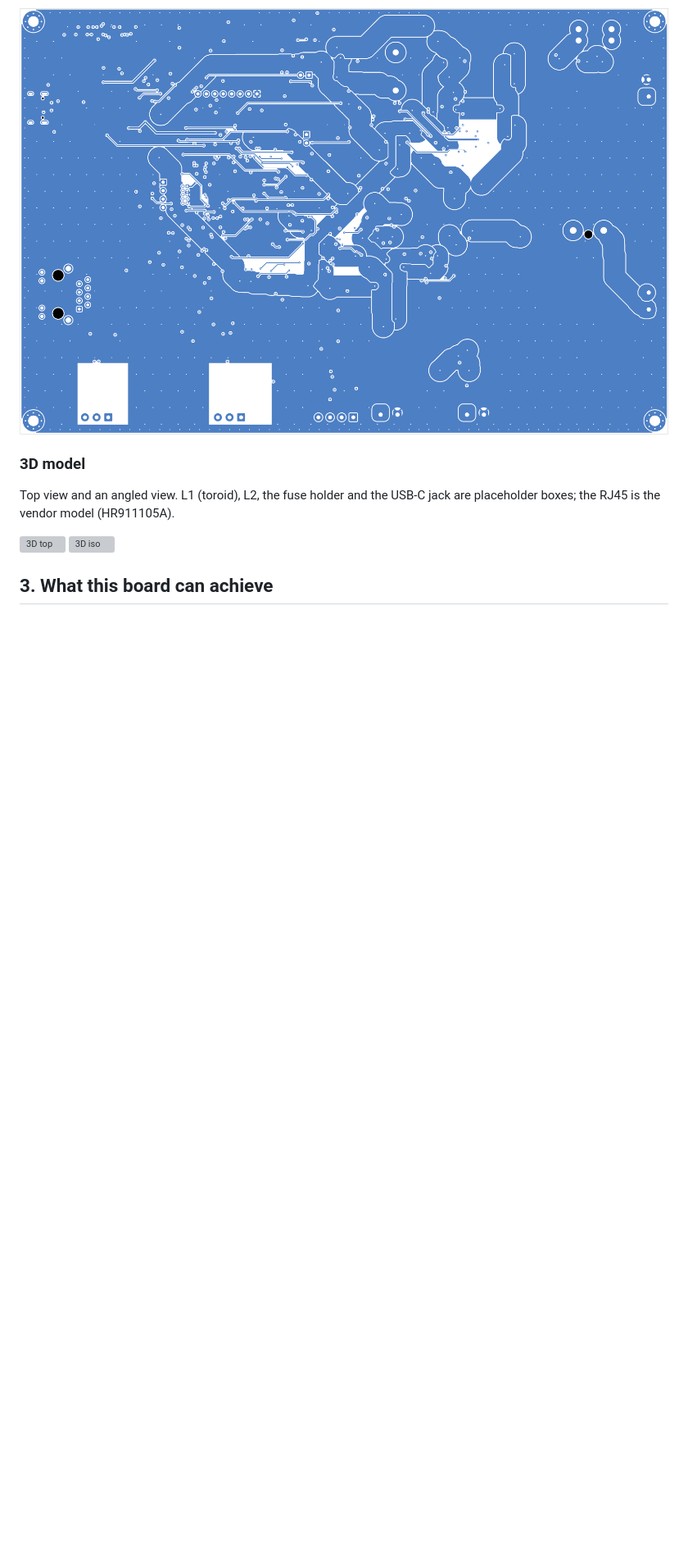
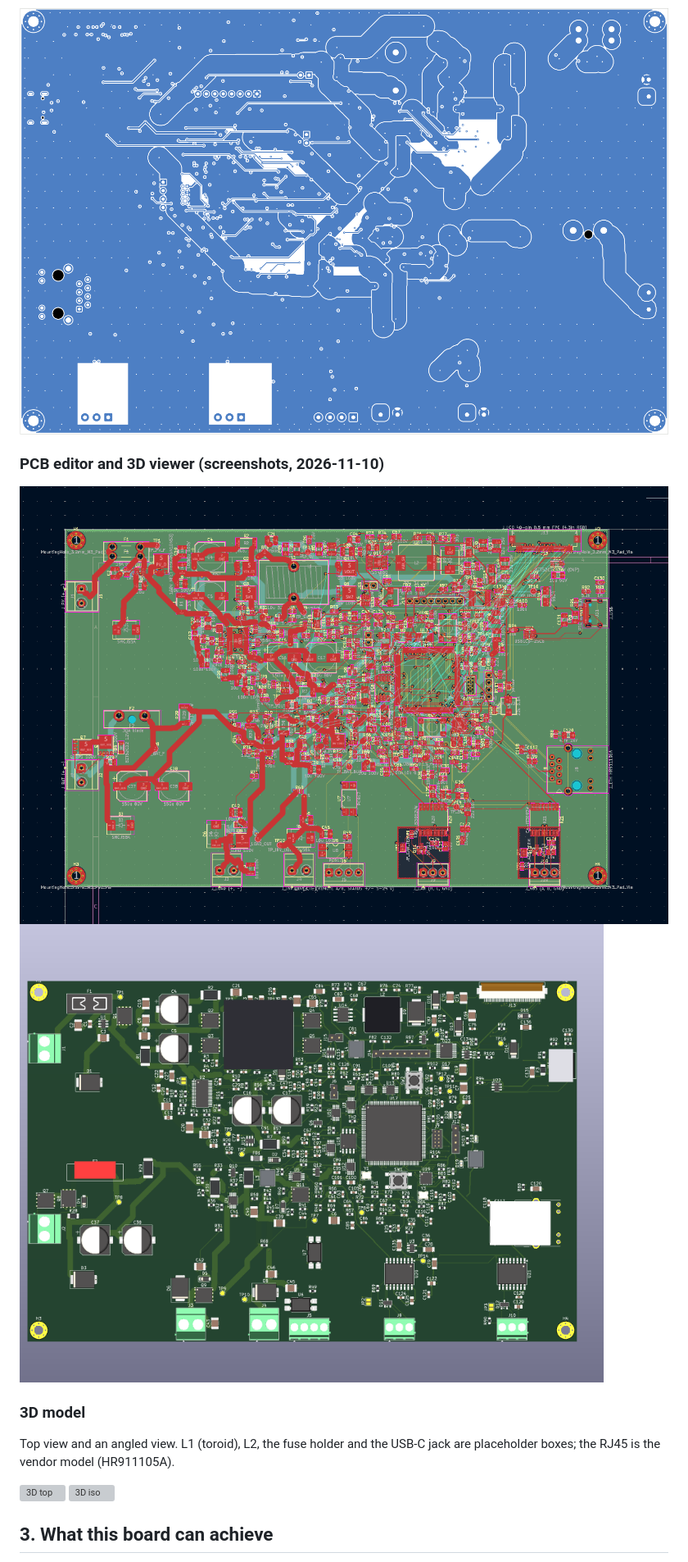
Before and after one commit to mtilocca/mppt-controller, a Markdown page: docs/00-overview.md, the part around the change. Shown at 82% size. Rendered like a GitHub page; pictures changed too: docs/img/pcb-3d-viewer.png (added), docs/img/pcb-editor.png (added); blank space fills up the shorter version; grey boxes are pictures that could not be loaded.

```diff
--- a/docs/00-overview.md
+++ b/docs/00-overview.md
@@ -43,6 +43,10 @@ Top copper and silkscreen (red = F.Cu, large areas are GND pour and high-current
 Bottom copper:
 
 ![bottom](img/board-bot.png)
+
+### PCB editor and 3D viewer (screenshots, 2026-11-10)
+![PCB editor](img/pcb-editor.png)
+![3D viewer](img/pcb-3d-viewer.png)
 
 ### 3D model
 Top view and an angled view. L1 (toroid), L2, the fuse holder and the USB-C jack are placeholder boxes; the RJ45 is the
```
Also changed, not shown: README.md (+5 -0 lines).
